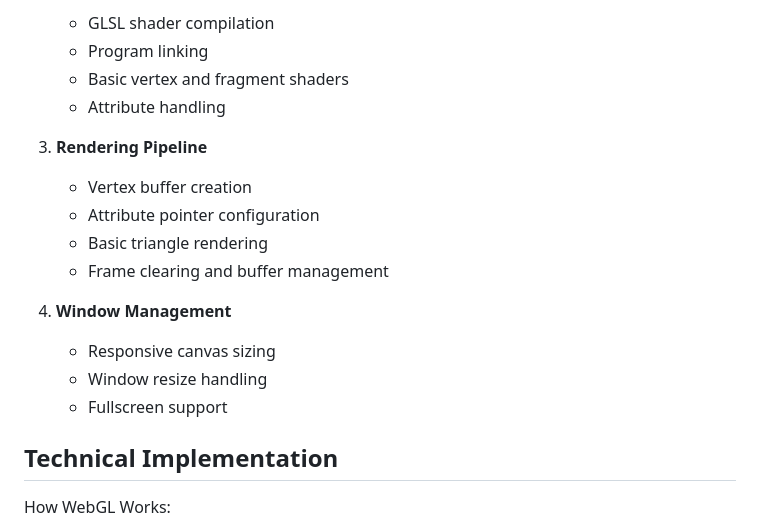
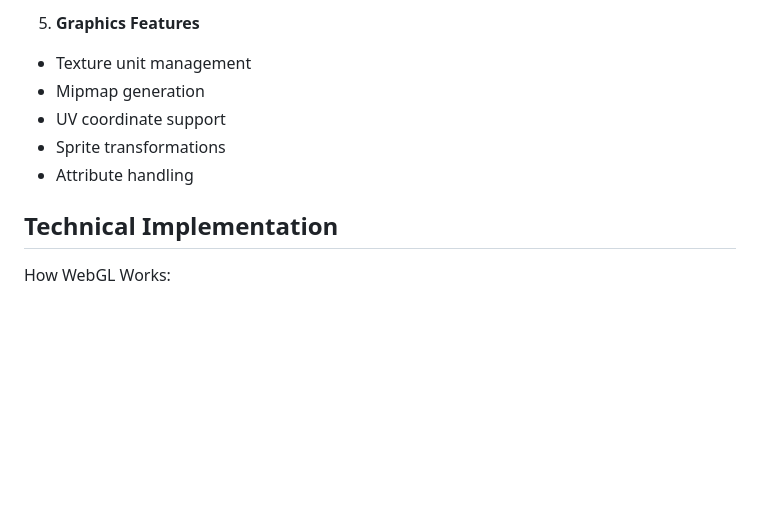
Before and after one commit to Cyrus-0101/koru-ts, a Markdown page: README.md, the part around one of its changes. Rendered like a GitHub page; blank space fills up the shorter version.

```diff
--- a/README.md
+++ b/README.md
@@ -211,20 +268,10 @@ const texture = AssetManager.getAsset("player.png");
 
-   - GLSL shader compilation
-   - Program linking
-   - Basic vertex and fragment shaders
-   - Attribute handling
-
-3. **Rendering Pipeline**
-
-   - Vertex buffer creation
-   - Attribute pointer configuration
-   - Basic triangle rendering
-   - Frame clearing and buffer management
-
-4. **Window Management**
-   - Responsive canvas sizing
-   - Window resize handling
-   - Fullscreen support
+5. **Graphics Features**
+- Texture unit management
+- Mipmap generation
+- UV coordinate support
+- Sprite transformations
+- Attribute handling
 
 ## Technical Implementation
 
```
Also changed, not shown: other parts of README.md (+63 -6 lines).
